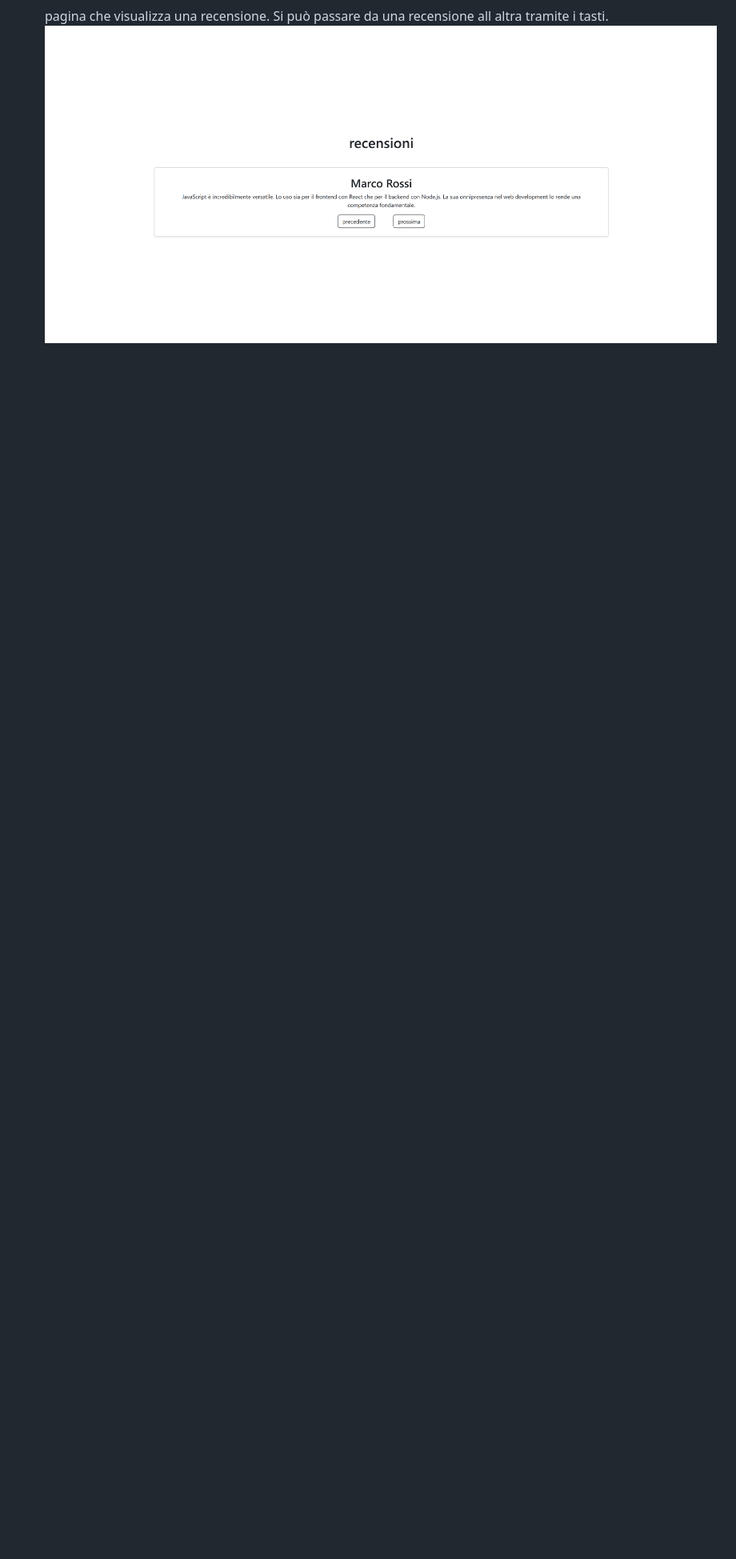
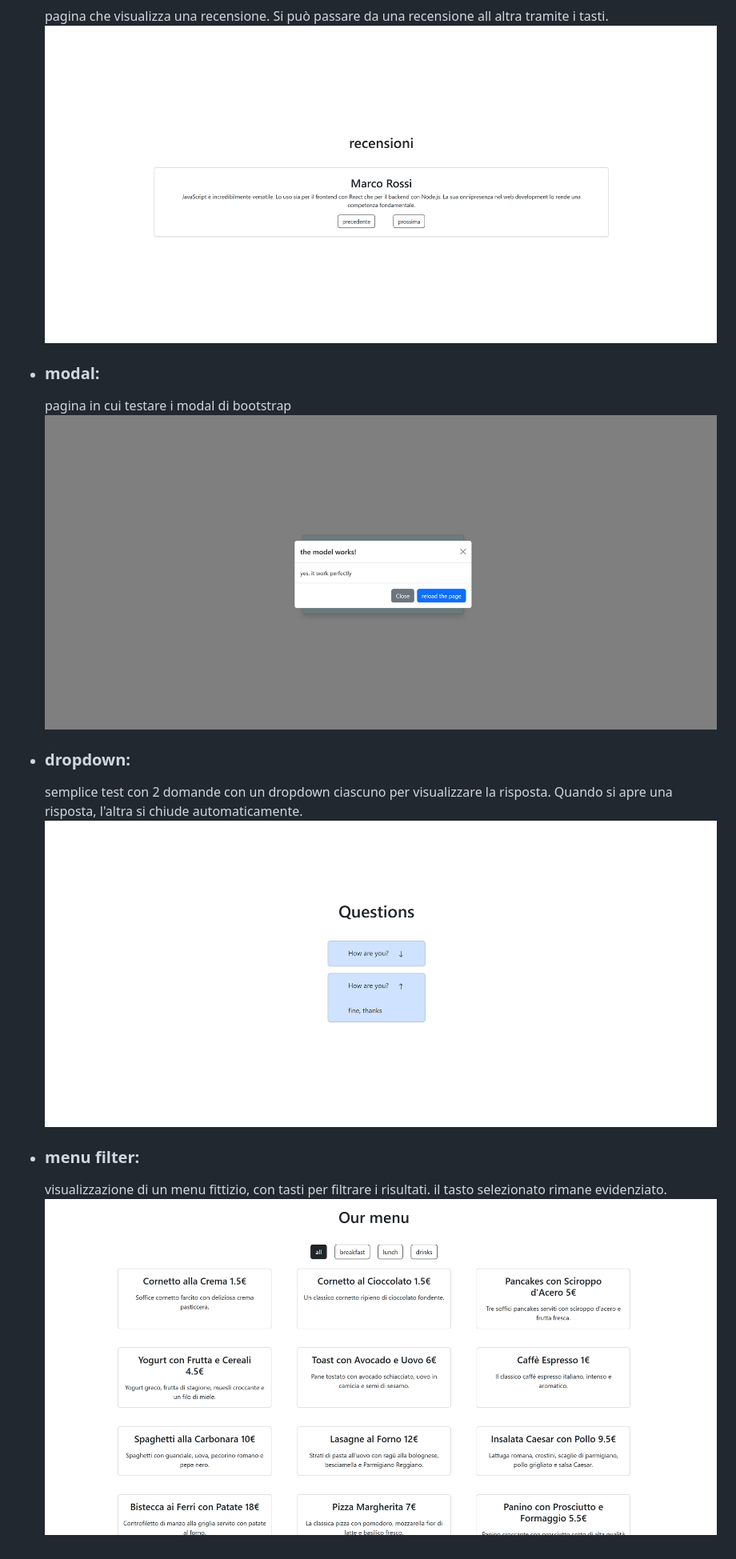
Before and after one commit to BassaniDavid/javascript-exercises, a Markdown page: README.md, the part around the change printed below. Shown: that part at 80% size. Drawn GitHub-style; pictures changed too: img/dropdown.png (added), img/filter.png (added), img/modal.png (added); blank space fills up the shorter version.

Commit message:
feat: readme updated

```diff
--- a/README.md
+++ b/README.md
@@ -14,2 +15,16 @@
   pagina che visualizza una recensione. Si può passare da una recensione all altra tramite i tasti.
   ![immagine review](./img/review.png)
+
+- ### modal:
+
+  pagina in cui testare i modal di bootstrap
+  ![immagine review](./img/modal.png)
+
+- ### dropdown:
+
+  semplice test con 2 domande con un dropdown ciascuno per visualizzare la risposta. Quando si apre una risposta, l'altra si chiude automaticamente.
+  ![immagine review](./img/dropdown.png)
+
+- ### menu filter:
+  visualizzazione di un menu fittizio, con tasti per filtrare i risultati. il tasto selezionato rimane evidenziato.
+  ![immagine review](./img/filter.png)
```
Also changed, not shown: other parts of README.md (+1 -0 lines).
